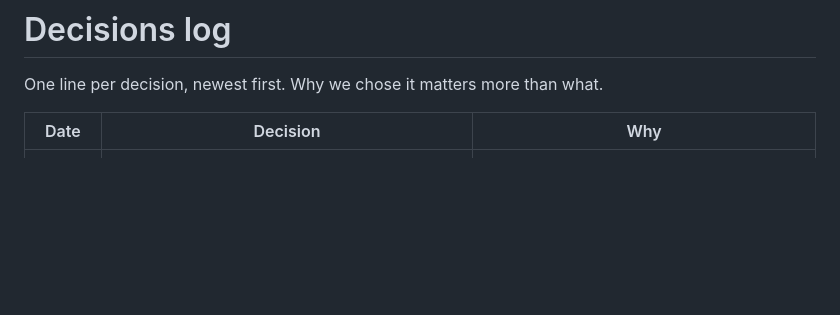
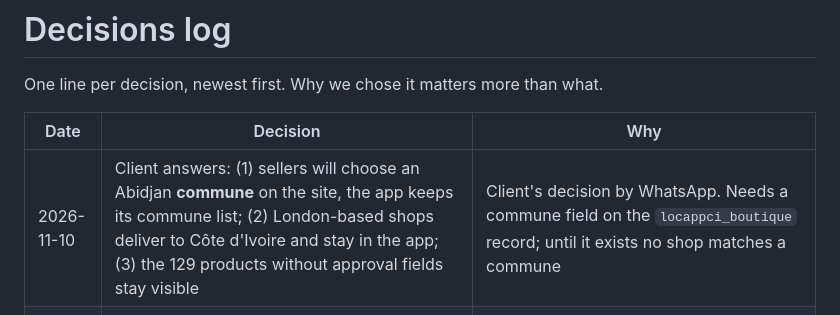
Before and after one commit to Tov-AI/locappci, a Markdown page: docs/DECISIONS.md, the part around the change. Drawn GitHub-style; blank space fills up the shorter version.

```diff
--- a/docs/DECISIONS.md
+++ b/docs/DECISIONS.md
@@ -4,6 +4,7 @@ One line per decision, newest first. Why we chose it matters more than what.
 
 | Date | Decision | Why |
 | --- | --- | --- |
+| 2026-11-10 | Client answers: (1) sellers will choose an Abidjan **commune** on the site, the app keeps its commune list; (2) London-based shops deliver to Côte d'Ivoire and stay in the app; (3) the 129 products without approval fields stay visible | Client's decision by WhatsApp. Needs a commune field on the `locappci_boutique` record; until it exists no shop matches a commune |
 | 2026-11-10 | Gateway 0.3.0: shop = validated `locappci_boutique` record first (found through the seller's products, then the record's author), WCFM second; `store_hide_phone = yes` removes WhatsApp entirely; the record's `ville` is used even when `store_hide_address = yes` | The record is the site's public shop card; a hidden phone must never leak through another field; a town is not an address. To confirm with the client if many sellers hide their phone (no WhatsApp button for them) |
 | 2026-11-10 | Gateway 0.2.3 finds hidden products with one indexed query on the three approval fields (`hidden_ids()` → `post__not_in`), not a `meta_query` | 0.2.2 used a nested "missing OR approved" `meta_query`: WordPress joined the meta table six times and the admin page hung on the live site (24 s vs 0.06 s on a local copy with 150 field-less products). Test with realistic data volumes, not only the small seed |
 | 2026-11-09 | Gateway 0.2.2 hides a product only when `_locappci_validation_status`, `_locappci_catalogue_visible` or `_locappci_public_visibility` is filled with a value other than `validee` / `yes` / `visible`; products without the fields are shown | 0.2.1 required all three fields and hid 141 of 159 live products: 129 predate the approval flow and have no fields, yet are on sale on the website. Filters `locappci_approval_fields` / `locappci_is_approved` can tighten it |
```
Also changed, not shown: HANDOVER.md (+5 -3 lines), docs/SITE-MAP.md (+2 -2 lines).
